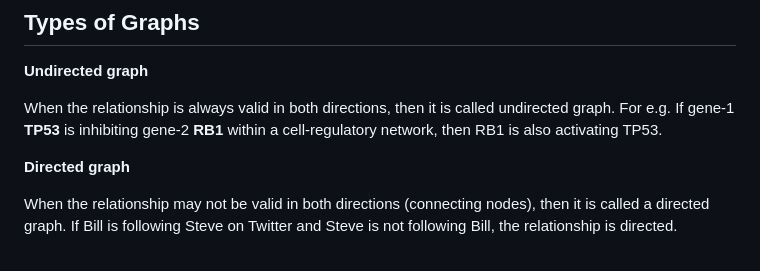
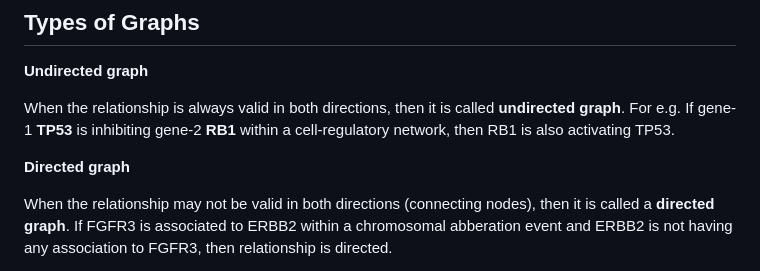
Before and after one commit to a1aks/Cytoscape_Course, a Markdown page: README.md, the part around one of its changes. Rendered like a GitHub page.

```diff
--- a/README.md
+++ b/README.md
@@ -69,13 +69,13 @@ Extracellular-Matrix regulation as a graph then every activation/inhibition of g
 **Undirected graph**
 
 When the relationship is always valid in both directions, then it is
-called undirected graph. For e.g. If gene-1 **TP53** is inhibiting gene-2 **RB1** within a cell-regulatory network, then
+called **undirected graph**. For e.g. If gene-1 **TP53** is inhibiting gene-2 **RB1** within a cell-regulatory network, then
 RB1 is also activating TP53.
 
 **Directed graph**
 
 When the relationship may not be valid in both directions (connecting
-nodes), then it is called a directed graph. If Bill is following Steve
-on Twitter and Steve is not following Bill, the relationship is
+nodes), then it is called a **directed graph**. If FGFR3 is associated to ERBB2
+within a chromosomal abberation event and ERBB2 is not having any association to FGFR3, then relationship is
 directed.
 
```
Also changed, not shown: other parts of README.md (+2 -2 lines).
